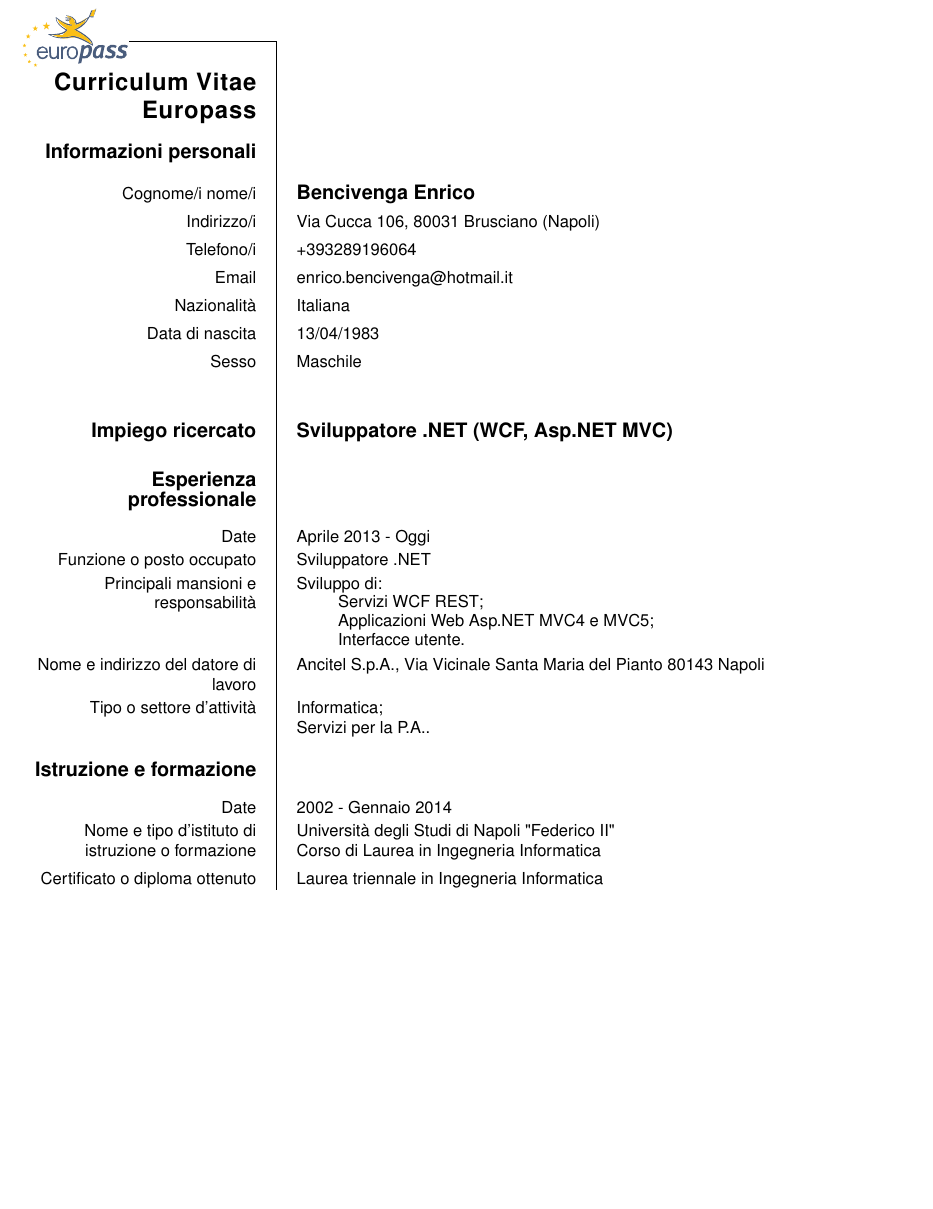
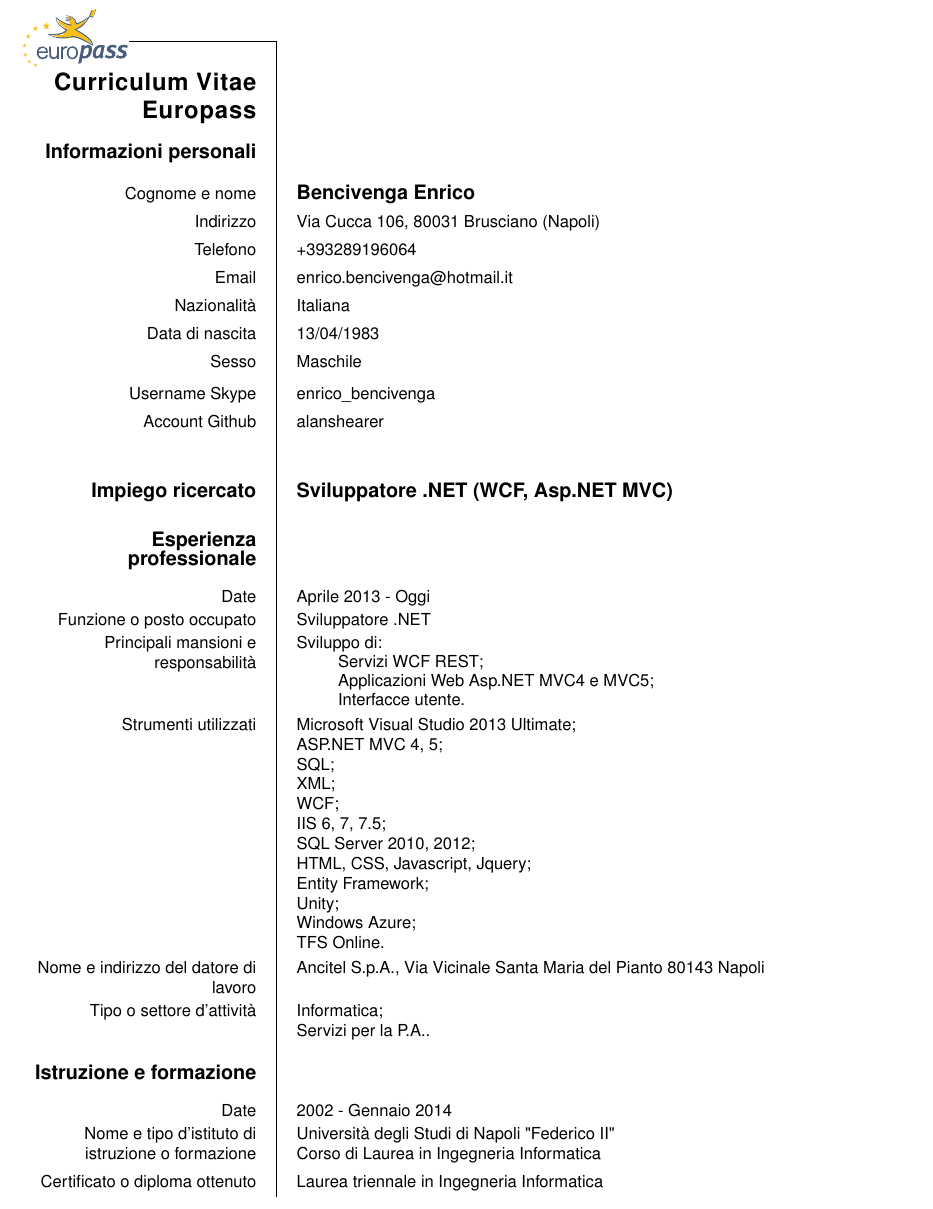
Before and after one commit to alanshearer/CurriculumVitae, a LaTeX CV (europecv/europecv/templates/cv_template_it.tex, which reads europecv/europecv/ecvit.def, europecv/europecv/europecv.cls): part of page 1 of 5 before the commit and part of page 1 of 6 after it, cut so that both start at the same text, the shorter picture padded with empty space. Compiled offline with pdfLaTeX.

Commit message:
added github and skype account

```diff
--- a/europecv/europecv/ecvit.def
+++ b/europecv/europecv/ecvit.def
@@ -13,6 +13,8 @@
 \def\ecv@nationalitykey{\ecv@utf{Nazionalit\`a}}
 \def\ecv@birthkey{\ecv@utf{Data di nascita}}
 \def\ecv@genderkey{\ecv@utf{Sesso}}
+\def\ecv@skypekey{\ecv@utf{Skype username}}
+\def\ecv@githubkey{\ecv@utf{Github Username}}
 % Footer
 \def\ecv@pagekey{\ecv@utf{Pagina}}
 \def\ecv@cvofkey{\ecv@utf{Curriculum vit\ae\ di}}
--- a/europecv/europecv/europecv.cls
+++ b/europecv/europecv/europecv.cls
@@ -347,6 +347,8 @@
 \newcommand*{\ecvnationality}[1]{\def\ecv@nationality{#1}}
 \newcommand*{\ecvdateofbirth}[1]{\def\ecv@birth{#1}}
 \newcommand*{\ecvgender}[1]{\def\ecv@gender{#1}}
+\newcommand*{\ecvskype}[1]{\def\ecv@skype{#1}}
+\newcommand*{\ecvgithub}[1]{\def\ecv@github{#1}}
 % Personal picture
 \newcommand*{\ecvdrawpicture}{}
 \newcommand*{\ecvbeforepicture}[1]{\def\ecv@beforepic{#1}}
@@ -369,12 +371,14 @@
 \ecvfootername{\ecv@name}
 \ecvaddress{}
 \ecvtelephone{}
+\ecvskype{}
 \ecvfax{}
 \ecvemail{}
 \ecvnationality{}
 \ecvdateofbirth{}
 \ecvgender{}
 \ecvpicture{}
+\ecvgithub{}
 
 \providecommand{\ecvpersonalinfo}[1][0pt]{%
 & \tabularnewline
--- a/europecv/europecv/templates/cv_template_it.tex
+++ b/europecv/europecv/templates/cv_template_it.tex
@@ -9,3 +9,7 @@
 
 \renewcommand{\ttdefault}{phv} % Uses Helvetica instead of fixed width font
 
+\makeatletter
+\def\ecv@namekey{\ecv@utf{Cognome e nome}}
+\def\ecv@addresskey{\ecv@utf{Indirizzo}}
+\def\ecv@telkey{\ecv@utf{Telefono}}
@@ -12,13 +40,16 @@
+\makeatother
 
 \ecvname{Bencivenga Enrico}
 %\ecvfootername{Nome/i Cognome/i}
 \ecvaddress{Via Cucca 106, 80031 Brusciano (Napoli)}
 \ecvtelephone[]{+393289196064}
+\ecvskype{enrico\_bencivenga}
 %\ecvfax{Facoltativo}
 \ecvemail{\url{enrico.bencivenga@hotmail.it}}
 \ecvnationality{Italiana}
 \ecvdateofbirth{13/04/1983}
 \ecvgender{Maschile}
+\ecvgithub{alanshearer}
 %\ecvpicture[width=3cm]{mypicture}
 \ecvfootnote{Per ulteriori informazioni: \url{http://europass.cedefop.eu.int}\\
 \textcopyright~European Communities, 2003.}
@@ -29,7 +60,8 @@
 
 
 \begin{europecv}
-\ecvpersonalinfo[30pt]
+\ecvpersonalinfocomplete[30pt]
+
 %\ecvitem{Contatto Skype}{enrico_bencivenga}
 %\ecvitem{Account Github}{\textbf{https://github.com/alanshearer}
 
@@ -52,6 +84,22 @@ Sviluppo di:
 \vspace{-3mm}\item[]Applicazioni Web Asp.NET MVC4 e MVC5;
 \vspace{-3mm}\item[]Interfacce utente.
 \end{itemize}
+\end{minipage}
+}
+\ecvitem{Strumenti utilizzati}{
+\begin{minipage}[t]{1\linewidth}
+Microsoft Visual Studio 2013 Ultimate;\\
+ASP.NET MVC 4, 5;\\
+SQL;\\
+XML;\\
+WCF;\\
+IIS 6, 7, 7.5;\\
+SQL Server 2010, 2012;\\
+HTML, CSS, Javascript, Jquery;\\
+Entity Framework;\\
+Unity;\\
+Windows Azure;\\
+TFS Online.
 \end{minipage}
 }
 \ecvitem{Nome e indirizzo del datore di lavoro}{Ancitel S.p.A., Via Vicinale Santa Maria del Pianto 80143 Napoli}
```
Also changed, not shown: europecv/europecv/templates/cv_template_it.pdf, europecv/europecv/templates/cv_template_it.tex (24 more changed lines), 3 other files.
